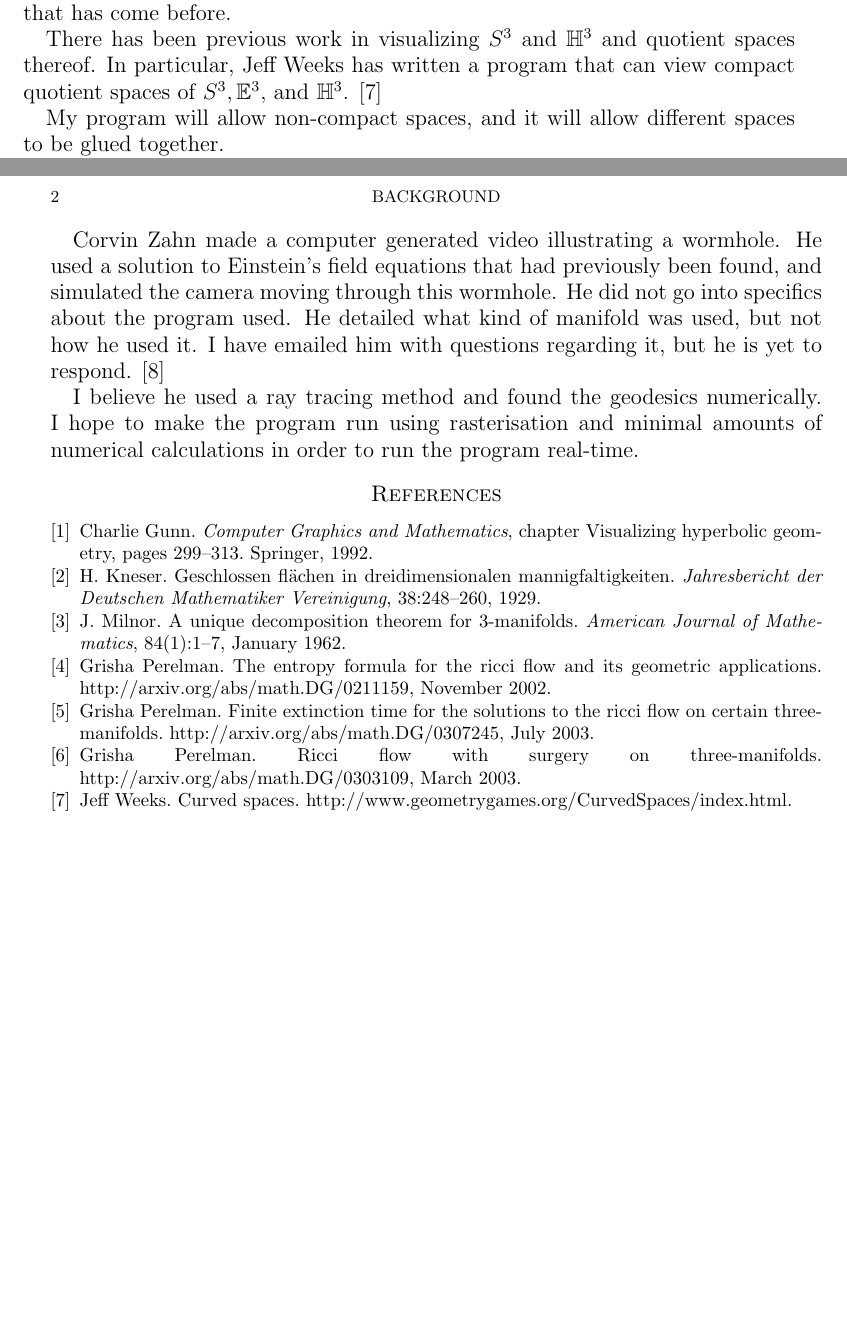
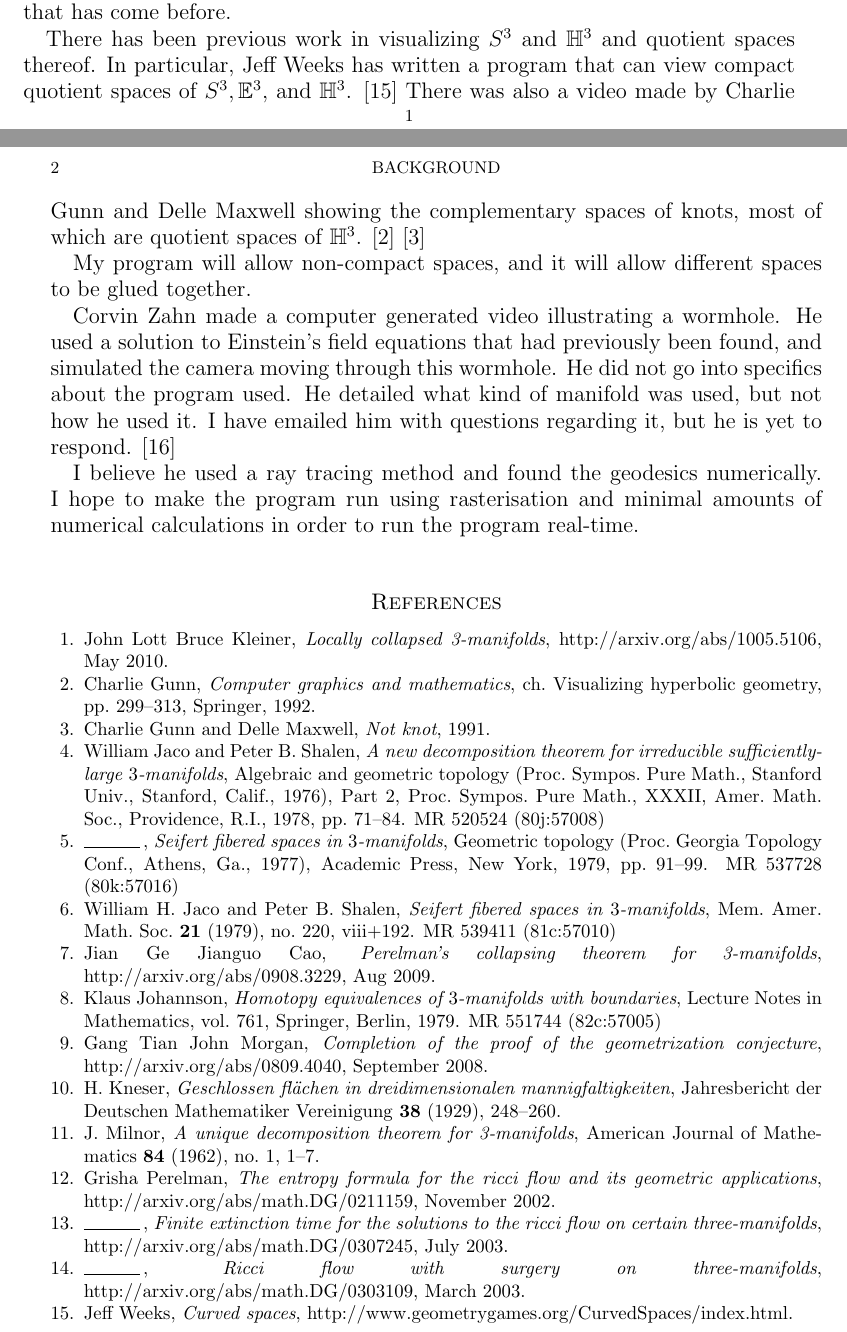
Before and after one commit to DanielLC/Manifold, a LaTeX paper (math/Background.tex, which reads math/Bibliography.bib): two parts of pages 1 and 2 of 2 before the commit and two parts of pages 1 and 2 of 3 after it, joined at a grey line, cut so that both start at the same text, the shorter picture padded with empty space. Compiled offline with pdfLaTeX.

Commit message:
Added some more references.

```diff
--- a/math/Background.tex
+++ b/math/Background.tex
@@ -63,7 +63,7 @@ My program will likely never support torus decomposition, and thus will never be
 %2.  Visualizing 3-manifolds.
 %  A.  Jeff Weeks website -- compact manifolds of constant curvature
 
-There has been previous work in visualizing $S^3$ and $\mathbb{H}^3$ and quotient spaces thereof. In particular, Jeff Weeks has written a program that can view compact quotient spaces of $S^3, \mathbb{E}^3,$ and $\mathbb{H}^3$. \cite{CurvedSpaces}
+There has been previous work in visualizing $S^3$ and $\mathbb{H}^3$ and quotient spaces thereof. In particular, Jeff Weeks has written a program that can view compact quotient spaces of $S^3, \mathbb{E}^3,$ and $\mathbb{H}^3$. \cite{CurvedSpaces} There was also a video made by Charlie Gunn and Delle Maxwell showing the complementary spaces of knots, most of which are quotient spaces of $\mathbb{H}^3$. \cite{CharlieGunn} \cite{NotKnot}
 
 My program will allow non-compact spaces, and it will allow different spaces to be glued together.
 
@@ -89,66 +89,10 @@ I believe he used a ray tracing method and found the geodesics numerically. I ho
 %https://en.wikipedia.org/wiki/Clairaut's_relation Good for solving surfaces of revolution numerically.
 
 \ignore{
-
-@Article{Torus1,
-author = {Jaco, William H.; Shalen, Peter B.},
-title = {Seifert fibered spaces in 3-manifolds},
-journal = {Mem. Amer. Math. Soc.},
-year = {1979},
-volume = {21},
-number = {220}
-}
-
-@Article{Torus2,
-author = {Jaco, William H.; Shalen, Peter B.},
-title = {Seifert fibered spaces in 3-manifolds},
-journal = {Geometric topology (Proc. Georgia Topology Conf., Athens, Ga., 1977)},
-year = {1979},
-volume = {21},
-number = {220},
-pages = {91-99}
-}
-
-@Article{Torus3,
-author = {Jaco, William; Shalen, Peter B.},
-title = {A new decomposition theorem for irreducible sufficiently-large 3-manifolds},
-journal = {Algebraic and geometric topology (Proc. Sympos. Pure Math., Stanford Univ., Stanford, Calif., 1976), Part 2},
-year = {1978},
-volume = {XXXII},
-pages = {71-84}
-}
-
-Johannson, Klaus, Homotopy equivalences of 3-manifolds with boundaries. Lecture Notes in Mathematics, 761. Springer, Berlin, 1979. ISBN 3-540-09714-7
-
-@InBook{•,
-ALTauthor = {Johannson, Klaus},
-ALTeditor = {•},
-title = {
-Homotopy Equivalences of 3-Manifolds with Boundaries (Lecture Notes in Mathematics)},
-chapter = {Lecture Notes in Mathematics},
-publisher = {•},
-year = {•},
-OPTkey = {•},
-OPTvolume = {•},
-OPTnumber = {•},
-OPTseries = {•},
-OPTtype = {•},
-OPTaddress = {•},
-OPTedition = {•},
-OPTmonth = {•},
-OPTpages = {761},
-OPTnote = {ISBN 3-540-09714-7},
-OPTannote = {•}
-}
-Jaco, William H.; Shalen, Peter B. Seifert fibered spaces in 3-manifolds. Mem. Amer. Math. Soc. 21 (1979), no. 220,
-Jaco, William; Shalen, Peter B. Seifert fibered spaces in 3-manifolds. Geometric topology (Proc. Georgia Topology Conf., Athens, Ga., 1977), pp. 91–99, Academic Press, New York-London, 1979.
-Jaco, William; Shalen, Peter B. A new decomposition theorem for irreducible sufficiently-large 3-manifolds. Algebraic and geometric topology (Proc. Sympos. Pure Math., Stanford Univ., Stanford, Calif., 1976), Part 2, pp. 71–84, Proc. Sympos. Pure Math., XXXII, Amer. Math. Soc., Providence, R.I., 1978.
-Johannson, Klaus, Homotopy equivalences of 3-manifolds with boundaries. Lecture Notes in Mathematics, 761. Springer, Berlin, 1979. ISBN 3-540-09714-7
-Charlie Gunn and Delle Maxwell. Not Knot. Jones & Bartlett, 1991. [video].
 Charlie Gunn. Discrete groups and visualization of three-dimensional manifolds. In Proceedings of SIGGRAPH '93 (Anaheim, California, August 1-6, 1993), pages 255-262, New York, 1993. ACM SIGGRAPH. Computer Graphics Proceedings, Annual Conference Series, 1993.
 }
 
-\bibliographystyle{plain}
+\bibliographystyle{amsplain}
 \bibliography{Bibliography}
 
 \end{document}
--- a/math/Bibliography.bib
+++ b/math/Bibliography.bib
@@ -64,3 +64,8 @@ publisher = {Springer},
 year = {1992},
 pages = {299-313}
 }
+
+@Misc{NotKnot,
+author = {Charlie Gunn and Delle Maxwell},
+title = {Not Knot},
+year = {1991}
@@ -66,0 +78,6 @@ pages = {299-313}
+     TITLE = {Seifert fibered spaces in {$3$}-manifolds},
+   JOURNAL = {Mem. Amer. Math. Soc.},
+  FJOURNAL = {Memoirs of the American Mathematical Society},
+    VOLUME = {21},
+      YEAR = {1979},
+    NUMBER = {220},
@@ -66,0 +96,3 @@ pages = {299-313}
+     TITLE = {Seifert fibered spaces in {$3$}-manifolds},
+ BOOKTITLE = {Geometric topology ({P}roc. {G}eorgia {T}opology {C}onf.,
+              {A}thens, {G}a., 1977)},
@@ -66,0 +102 @@ pages = {299-313}
+      YEAR = {1979},
@@ -66,0 +110,13 @@ pages = {299-313}
+     TITLE = {A new decomposition theorem for irreducible sufficiently-large
+              {$3$}-manifolds},
+ BOOKTITLE = {Algebraic and geometric topology ({P}roc. {S}ympos. {P}ure
+              {M}ath., {S}tanford {U}niv., {S}tanford, {C}alif., 1976),
+              {P}art 2},
+    SERIES = {Proc. Sympos. Pure Math., XXXII},
+     PAGES = {71--84},
+ PUBLISHER = {Amer. Math. Soc.},
+   ADDRESS = {Providence, R.I.},
+      YEAR = {1978},
+   MRCLASS = {57N10},
+  MRNUMBER = {520524 (80j:57008)},
+MRREVIEWER = {J. S. Birman},
@@ -66,0 +128,5 @@ pages = {299-313}
+    SERIES = {Lecture Notes in Mathematics},
+    VOLUME = {761},
+ PUBLISHER = {Springer},
+   ADDRESS = {Berlin},
+      YEAR = {1979},
@@ -66,0 +142,4 @@ pages = {299-313}
+title = {Completion of the Proof of the Geometrization Conjecture},
+howpublished = {http://arxiv.org/abs/0809.4040},
+month = {September},
+year = {2008}
@@ -66,0 +151,12 @@ pages = {299-313}
+howpublished = {http://arxiv.org/abs/1005.5106},
+month = {May},
+year = {2010}
+}
+
+@Misc{Geometrization3,
+author = {Jianguo Cao, Jian Ge},
+title = {Perelman's collapsing theorem for 3-manifolds},
+howpublished = {http://arxiv.org/abs/0908.3229},
+month = {Aug},
+year = {2009}
+}
```
Also changed, not shown: math/Background.pdf, math/Background.tex (4 more changed lines), math/Bibliography.bib (47 more changed lines), 3 other files.
